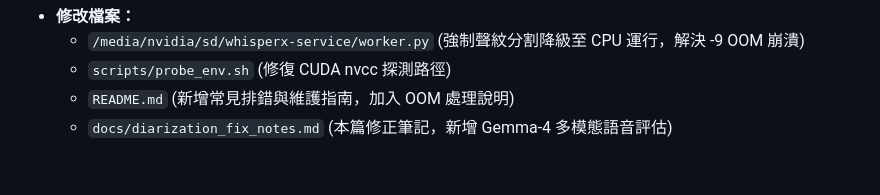
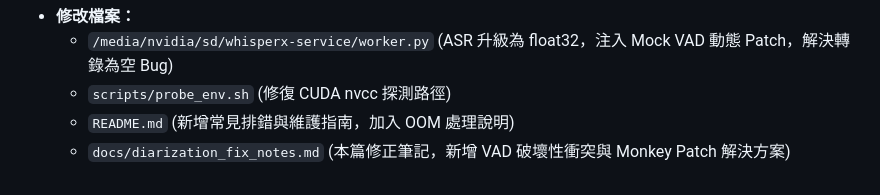
Before and after one commit to pondahai/ggml-breeze-asr-26-webui, a Markdown page: docs/diarization_fix_notes.md, the part around one of its changes. Rendered like a GitHub page.

Commit message:
doc: document Silero VAD breaking conflict & Monkey Patch hotfix in notes

```diff
--- a/docs/diarization_fix_notes.md
+++ b/docs/diarization_fix_notes.md
@@ -84,5 +124,5 @@ Google 釋出的 Gemma 4 家族中，具備**原生語音/音訊輸入能力 (Na
 *   **修改檔案：**
-    *   `/media/nvidia/sd/whisperx-service/worker.py` (強制聲紋分割降級至 CPU 運行，解決 -9 OOM 崩潰)
+    *   `/media/nvidia/sd/whisperx-service/worker.py` (ASR 升級為 float32，注入 Mock VAD 動態 Patch，解決轉錄為空 Bug)
     *   `scripts/probe_env.sh` (修復 CUDA nvcc 探測路徑)
     *   `README.md` (新增常見排錯與維護指南，加入 OOM 處理說明)
-    *   `docs/diarization_fix_notes.md` (本篇修正筆記，新增 Gemma-4 多模態語音評估)
+    *   `docs/diarization_fix_notes.md` (本篇修正筆記，新增 VAD 破壞性衝突與 Monkey Patch 解決方案)
```
Also changed, not shown: other parts of docs/diarization_fix_notes.md (+50 -10 lines).
